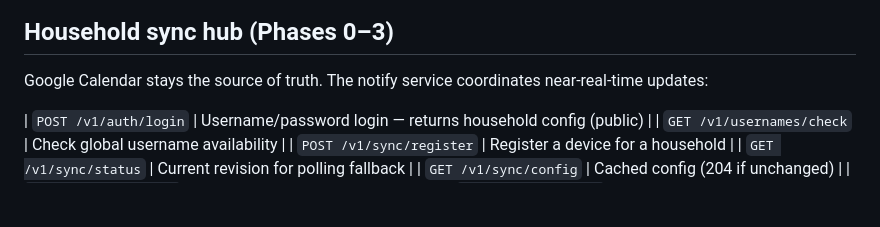
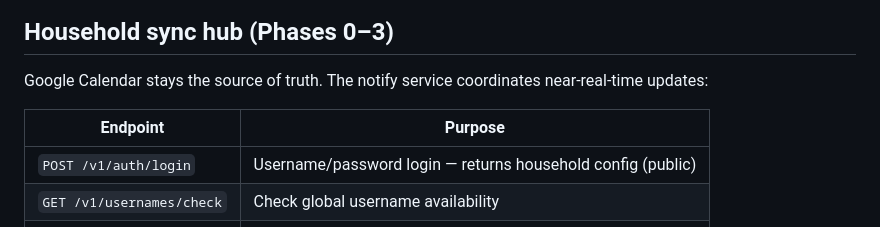
Before and after one commit to mpburton812/poly_schedule, a Markdown page: notify-service/README.md, the part around the change. Drawn GitHub-style; blank space fills up the shorter version.

Commit message:
Fix notify README endpoint table header.
Co-authored-by: Cursor <cursoragent@cursor.com>

```diff
--- a/notify-service/README.md
+++ b/notify-service/README.md
@@ -24,6 +24,8 @@ Each user enables push under **Settings → Mobile notifications**.
 
 Google Calendar stays the source of truth. The notify service coordinates near-real-time updates:
 
+| Endpoint | Purpose |
+|----------|---------|
 | `POST /v1/auth/login` | Username/password login — returns household config (public) |
 | `GET /v1/usernames/check` | Check global username availability |
 | `POST /v1/sync/register` | Register a device for a household |
```
